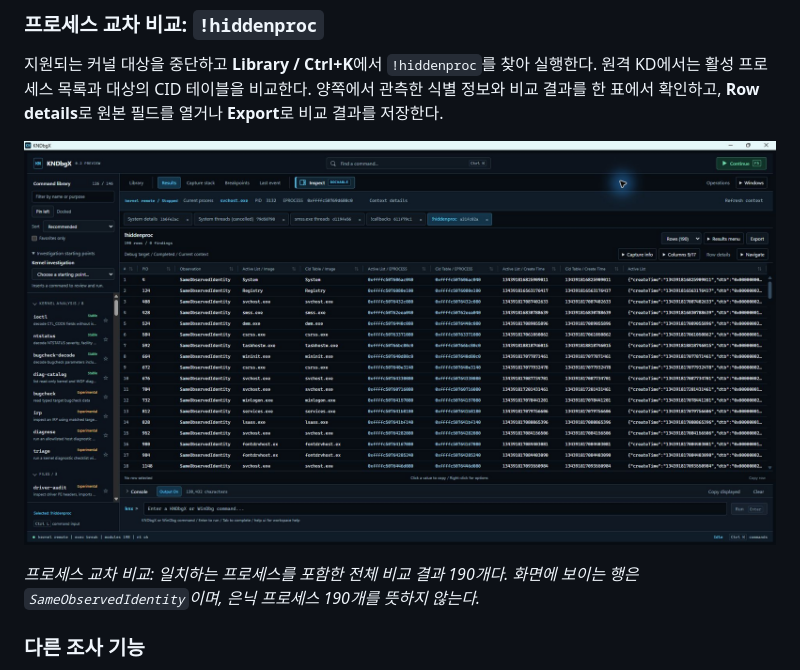
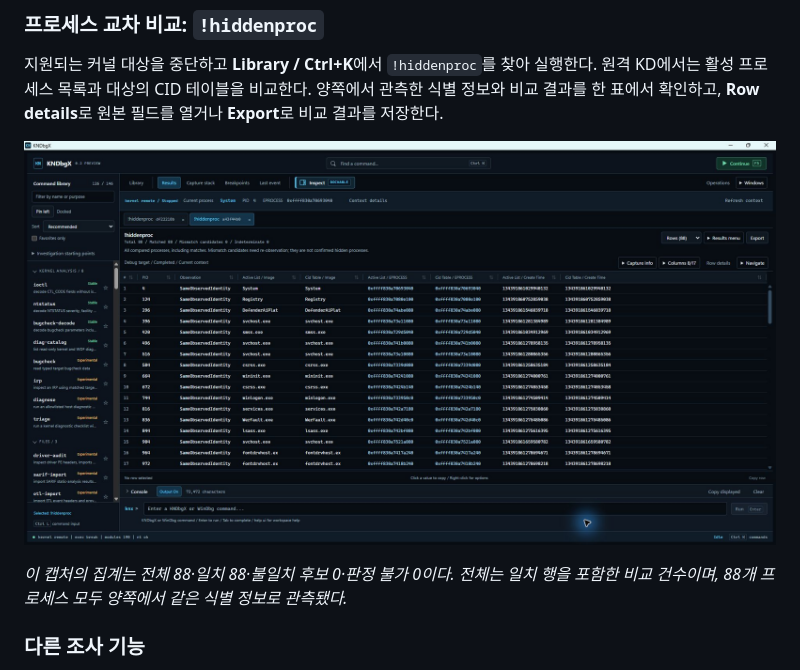
Before and after one commit to kernullist/kndbgx, a Markdown page: README.ko.md, the part around one of its changes. Rendered like a GitHub page; pictures changed too: docs/screenshots/process-cross-view.jpg.

```diff
--- a/README.ko.md
+++ b/README.ko.md
@@ -32,5 +32,5 @@ KNDbgX는 x64 WinDbg에 시각적인 분석 작업 화면을 제공한다. 커
 
-*프로세스 교차 비교: 일치하는 프로세스를 포함한 전체 비교 결과 190개다. 화면에 보이는 행은 `SameObservedIdentity`이며, 은닉 프로세스 190개를 뜻하지 않는다.*
+*이 캡처의 집계는 전체 88·일치 88·불일치 후보 0·판정 불가 0이다. 전체는 일치 행을 포함한 비교 건수이며, 88개 프로세스 모두 양쪽에서 같은 식별 정보로 관측됐다.*
 
 ### 다른 조사 기능
 
```
Also changed, not shown: other parts of README.ko.md (+1 -1 lines), README.md (+2 -2 lines), docs/UX.md (+4 -3 lines).
